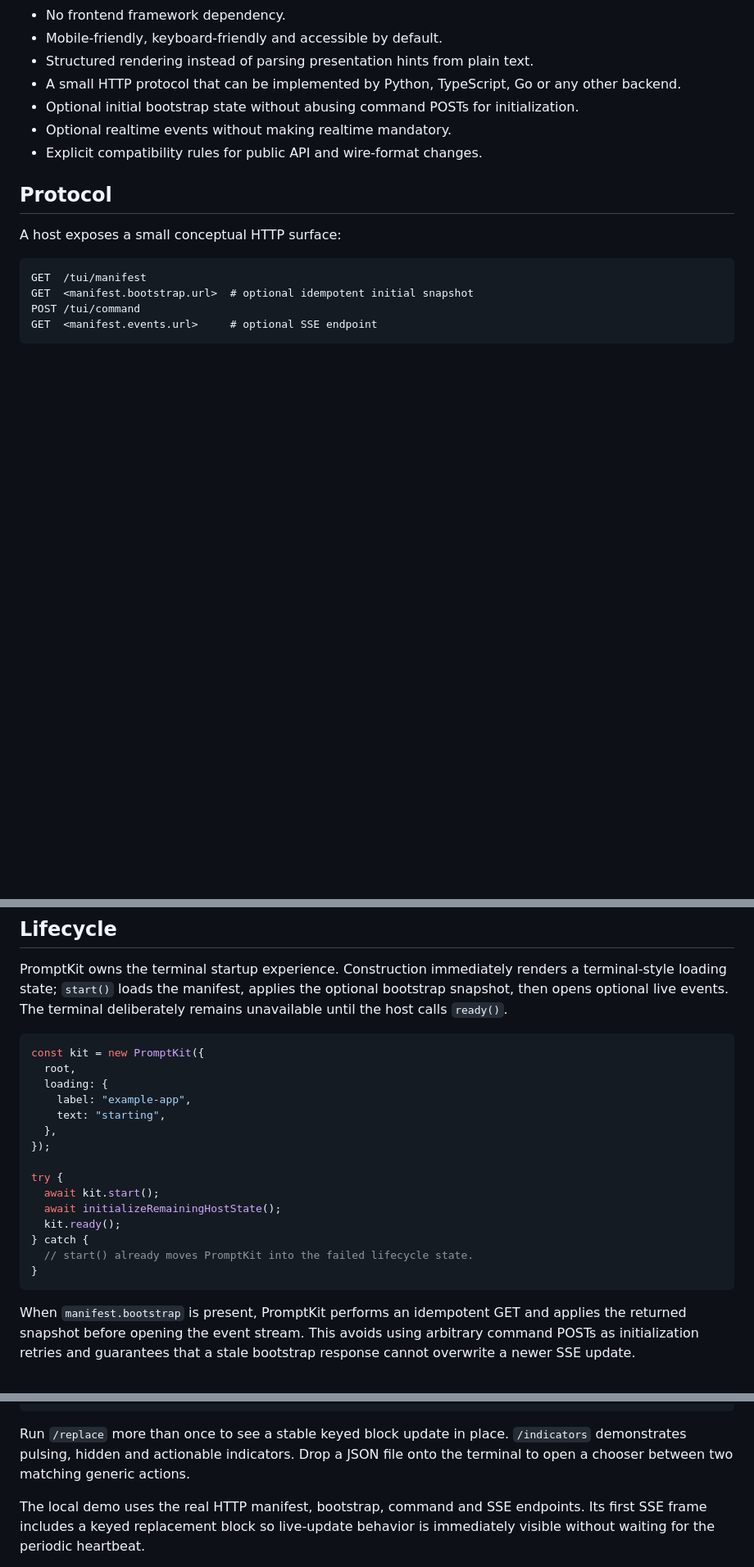
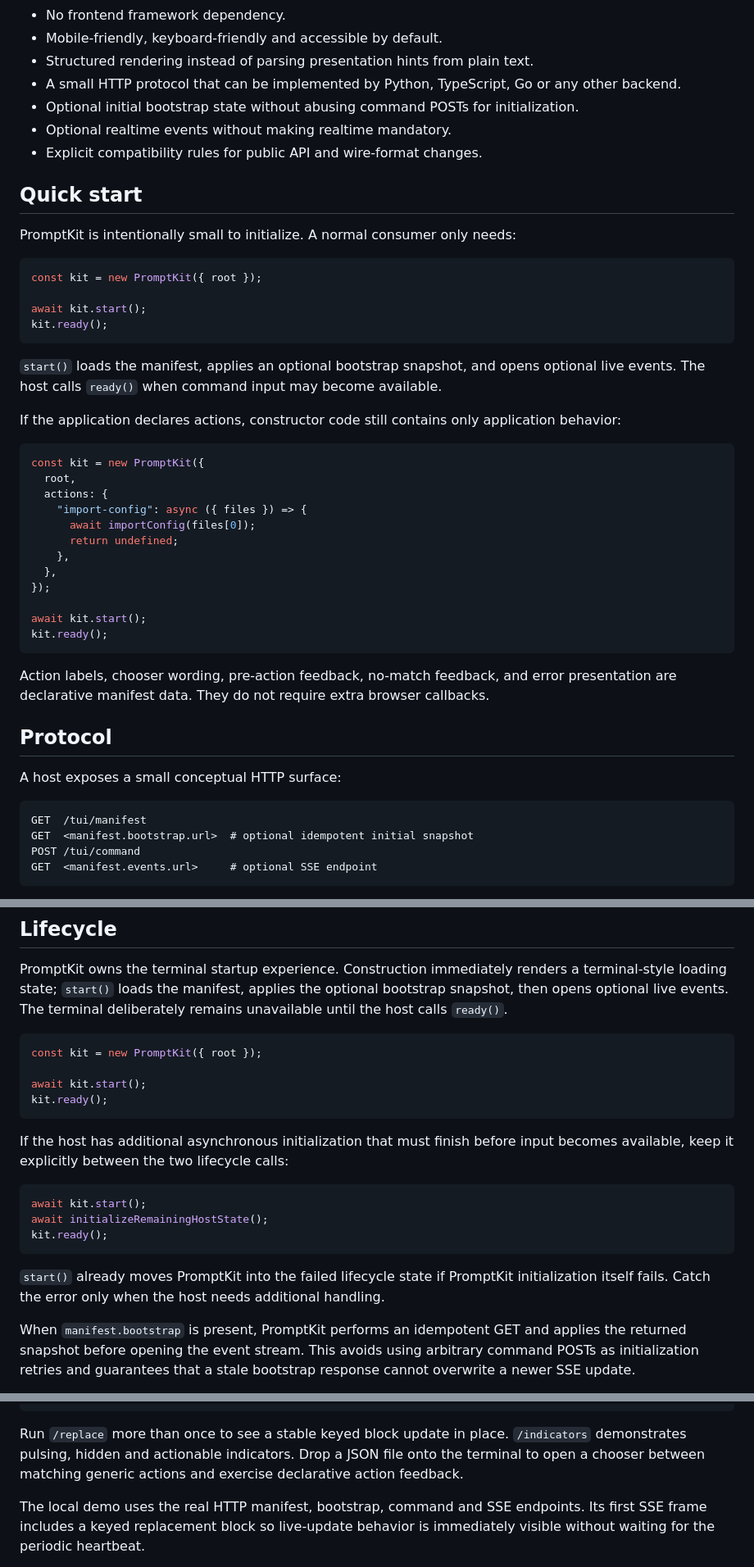
Before and after one commit to Matt3010/promptkit, a Markdown page: README.md, 3 parts joined by grey strips. Shown at 82% size. GitHub-like rendering; blank space fills up the shorter version.

Commit message:
docs: lead with minimal PromptKit setup

````diff
--- a/README.md
+++ b/README.md
@@ -15,6 +15,38 @@ It provides a responsive terminal rendered in the browser, with command history,
 - Optional initial bootstrap state without abusing command POSTs for initialization.
 - Optional realtime events without making realtime mandatory.
 - Explicit compatibility rules for public API and wire-format changes.
+
+## Quick start
+
+PromptKit is intentionally small to initialize. A normal consumer only needs:
+
+```ts
+const kit = new PromptKit({ root });
+
+await kit.start();
+kit.ready();
+```
+
+`start()` loads the manifest, applies an optional bootstrap snapshot, and opens optional live events. The host calls `ready()` when command input may become available.
+
+If the application declares actions, constructor code still contains only application behavior:
+
+```ts
+const kit = new PromptKit({
+  root,
+  actions: {
+    "import-config": async ({ files }) => {
+      await importConfig(files[0]);
+      return undefined;
+    },
+  },
+});
+
+await kit.start();
+kit.ready();
+```
+
+Action labels, chooser wording, pre-action feedback, no-match feedback, and error presentation are declarative manifest data. They do not require extra browser callbacks.
 
 ## Protocol
 
@@ -99,22 +131,21 @@ Unknown block types are rejected by the protocol validator. New types require an
 PromptKit owns the terminal startup experience. Construction immediately renders a terminal-style loading state; `start()` loads the manifest, applies the optional bootstrap snapshot, then opens optional live events. The terminal deliberately remains unavailable until the host calls `ready()`.
 
 ```ts
-const kit = new PromptKit({
-  root,
-  loading: {
-    label: "example-app",
-    text: "starting",
-  },
-});
+const kit = new PromptKit({ root });
 
-try {
-  await kit.start();
-  await initializeRemainingHostState();
-  kit.ready();
-} catch {
-  // start() already moves PromptKit into the failed lifecycle state.
-}
+await kit.start();
+kit.ready();
 ```
+
+If the host has additional asynchronous initialization that must finish before input becomes available, keep it explicitly between the two lifecycle calls:
+
+```ts
+await kit.start();
+await initializeRemainingHostState();
+kit.ready();
+```
+
+`start()` already moves PromptKit into the failed lifecycle state if PromptKit initialization itself fails. Catch the error only when the host needs additional handling.
 
 When `manifest.bootstrap` is present, PromptKit performs an idempotent GET and applies the returned snapshot before opening the event stream. This avoids using arbitrary command POSTs as initialization retries and guarantees that a stale bootstrap response cannot overwrite a newer SSE update.
 
@@ -303,7 +347,7 @@ Then open `http://127.0.0.1:4173` and try:
 /error
 ```
 
-Run `/replace` more than once to see a stable keyed block update in place. `/indicators` demonstrates pulsing, hidden and actionable indicators. Drop a JSON file onto the terminal to open a chooser between two matching generic actions.
+Run `/replace` more than once to see a stable keyed block update in place. `/indicators` demonstrates pulsing, hidden and actionable indicators. Drop a JSON file onto the terminal to open a chooser between matching generic actions and exercise declarative action feedback.
 
 The local demo uses the real HTTP manifest, bootstrap, command and SSE endpoints. Its first SSE frame includes a keyed replacement block so live-update behavior is immediately visible without waiting for the periodic heartbeat.
 
````
Also changed, not shown: other parts of README.md (+17 -4 lines).
